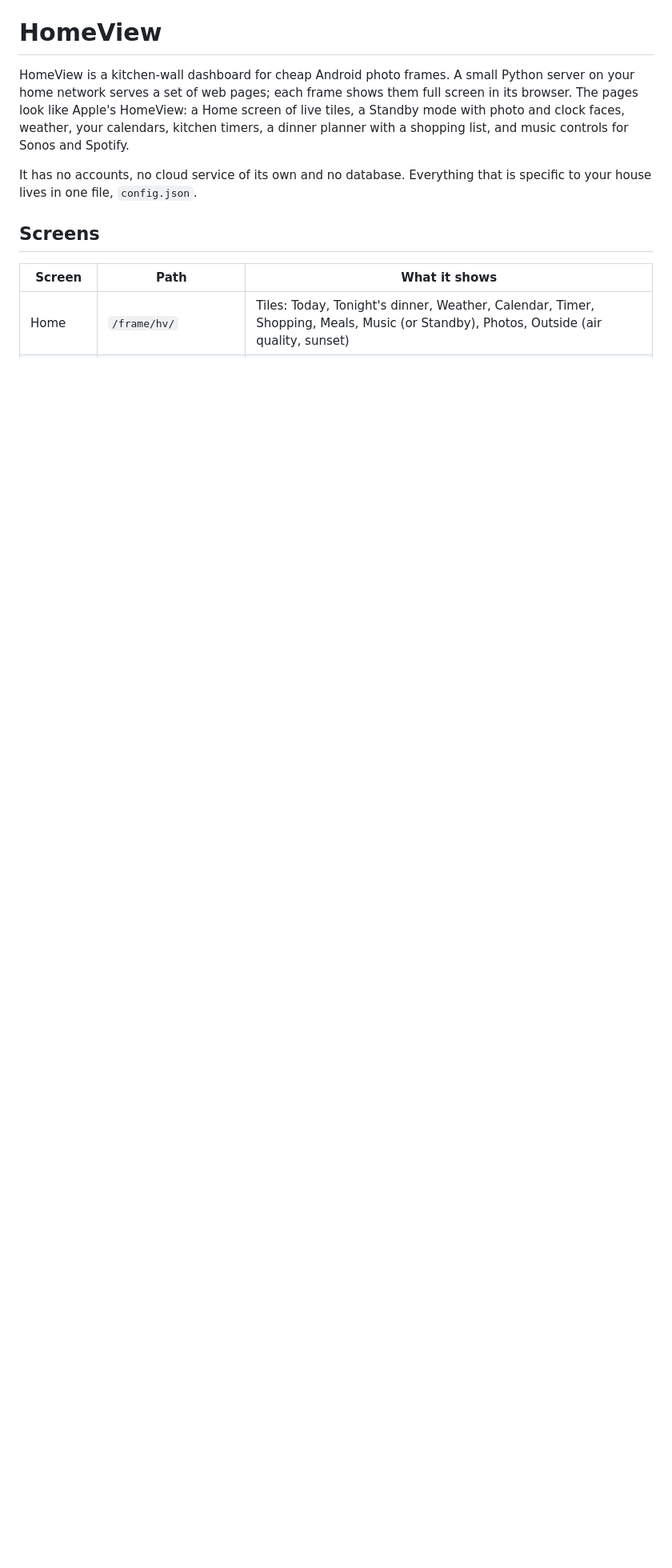
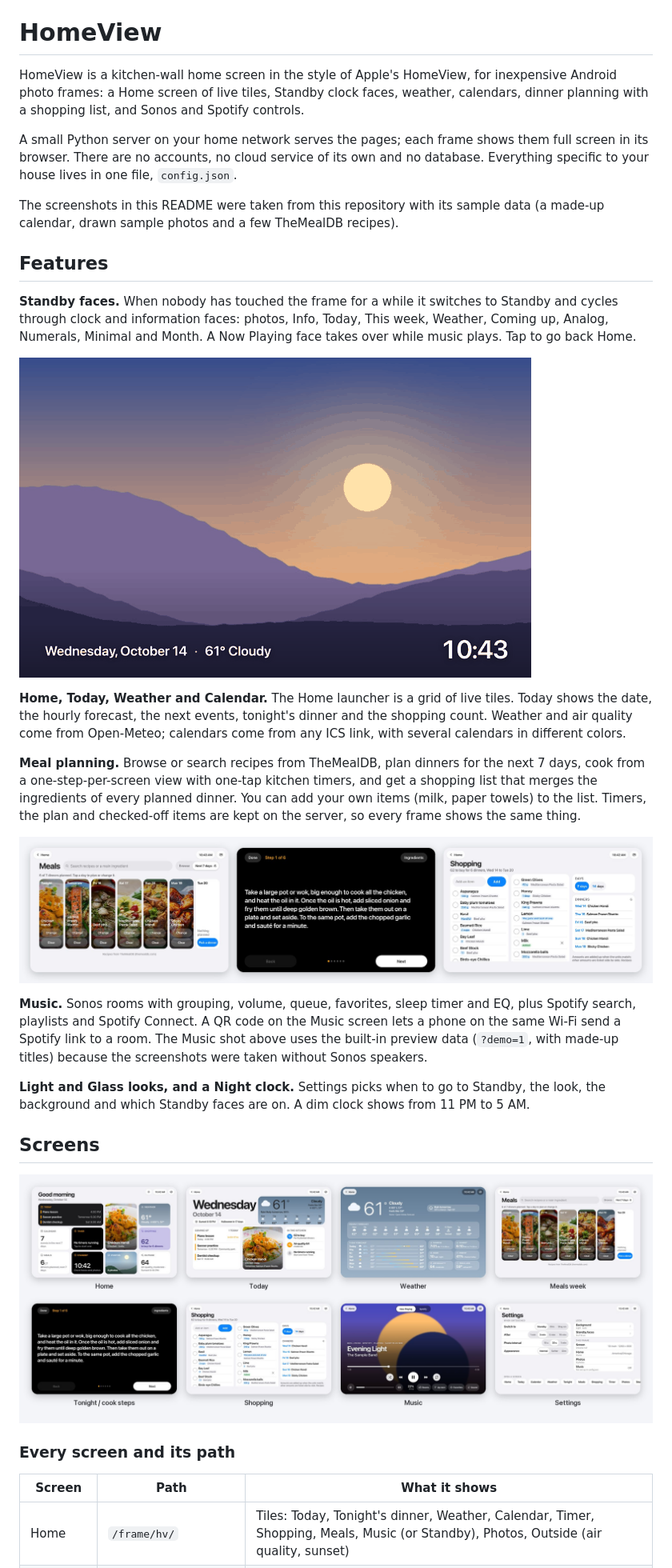
Before and after one commit to Yani3rt/homeview, a Markdown page: README.md, the part around one of its changes. Shown at 80% size. Rendered like a GitHub page; pictures changed too: docs/images/meals.jpg (added), docs/images/screens.jpg (added), docs/images/standby.gif (added); blank space fills up the shorter version.

```diff
--- a/README.md
+++ b/README.md
@@ -1,15 +3,32 @@
 # HomeView
 
-HomeView is a kitchen-wall dashboard for cheap Android photo frames. A small Python server on your
-home network serves a set of web pages; each frame shows them full screen in its browser. The pages
-look like Apple's HomeView: a Home screen of live tiles, a Standby mode with photo and clock faces,
-weather, your calendars, kitchen timers, a dinner planner with a shopping list, and music controls
-for Sonos and Spotify.
+HomeView is a kitchen-wall home screen in the style of Apple's HomeView, for inexpensive Android photo frames: a Home screen of live tiles, Standby clock faces, weather, calendars, dinner planning with a shopping list, and Sonos and Spotify controls.
 
-It has no accounts, no cloud service of its own and no database. Everything that is specific to your
-house lives in one file, `config.json`.
+A small Python server on your home network serves the pages; each frame shows them full screen in its browser. There are no accounts, no cloud service of its own and no database. Everything specific to your house lives in one file, `config.json`.
+
+The screenshots in this README were taken from this repository with its sample data (a made-up calendar, drawn sample photos and a few TheMealDB recipes).
+
+## Features
+
+**Standby faces.** When nobody has touched the frame for a while it switches to Standby and cycles through clock and information faces: photos, Info, Today, This week, Weather, Coming up, Analog, Numerals, Minimal and Month. A Now Playing face takes over while music plays. Tap to go back Home.
+
+![The Standby faces, one after another](docs/images/standby.gif)
+
+**Home, Today, Weather and Calendar.** The Home launcher is a grid of live tiles. Today shows the date, the hourly forecast, the next events, tonight's dinner and the shopping count. Weather and air quality come from Open-Meteo; calendars come from any ICS link, with several calendars in different colors.
+
+**Meal planning.** Browse or search recipes from TheMealDB, plan dinners for the next 7 days, cook from a one-step-per-screen view with one-tap kitchen timers, and get a shopping list that merges the ingredients of every planned dinner. You can add your own items (milk, paper towels) to the list. Timers, the plan and checked-off items are kept on the server, so every frame shows the same thing.
+
+![Meals week, a cook step and the shopping list](docs/images/meals.jpg)
+
+**Music.** Sonos rooms with grouping, volume, queue, favorites, sleep timer and EQ, plus Spotify search, playlists and Spotify Connect. A QR code on the Music screen lets a phone on the same Wi-Fi send a Spotify link to a room. The Music shot above uses the built-in preview data (`?demo=1`, with made-up titles) because the screenshots were taken without Sonos speakers.
+
+**Light and Glass looks, and a Night clock.** Settings picks when to go to Standby, the look, the background and which Standby faces are on. A dim clock shows from 11 PM to 5 AM.
 
 ## Screens
+
+![Home, Today, Weather, Meals, Tonight, Shopping, Music and Settings](docs/images/screens.jpg)
+
+### Every screen and its path
 
 | Screen | Path | What it shows |
 |---|---|---|
```
Also changed, not shown: other parts of README.md (+43 -33 lines), docs/images/hero.jpg (added), 1 other file.
